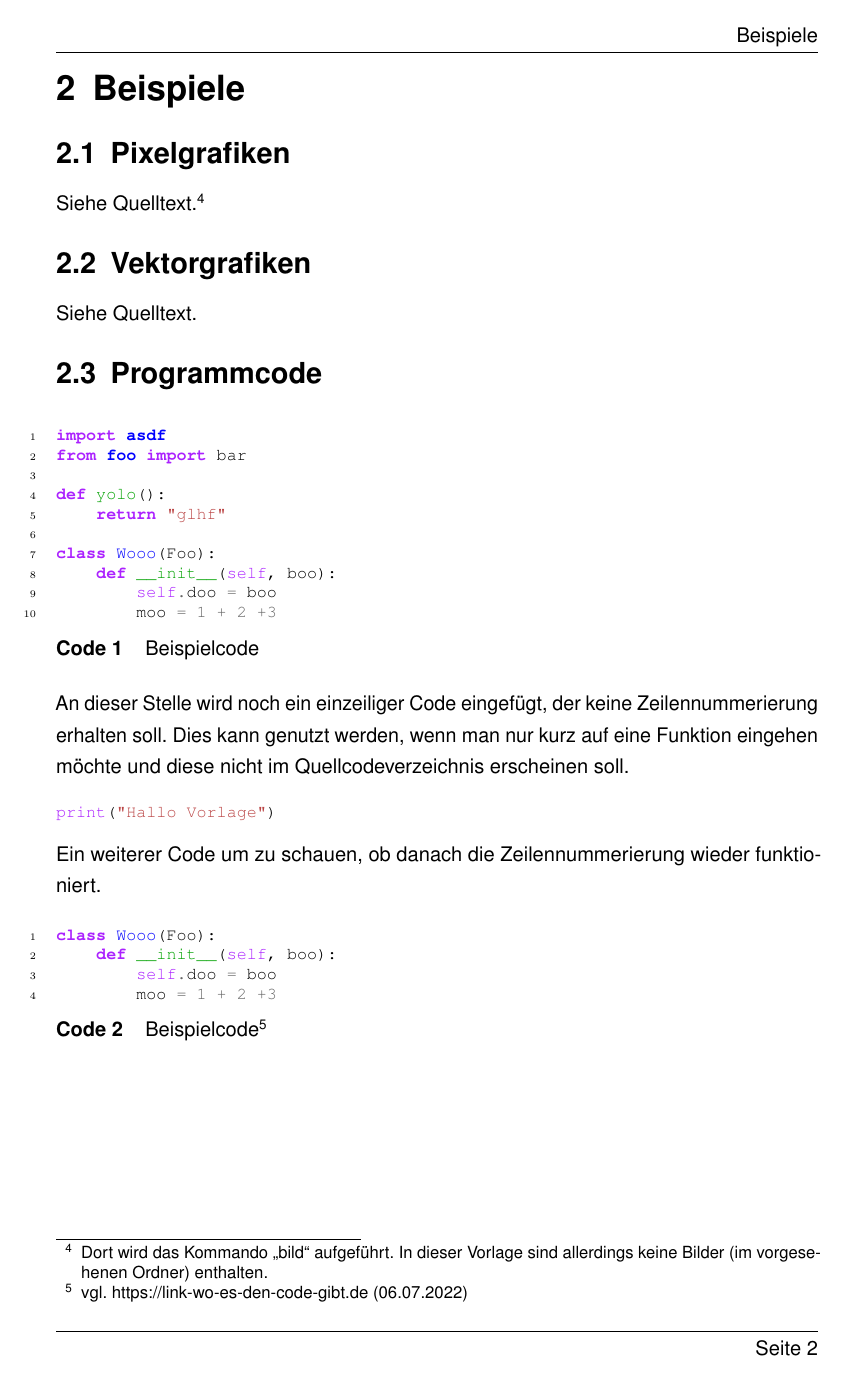
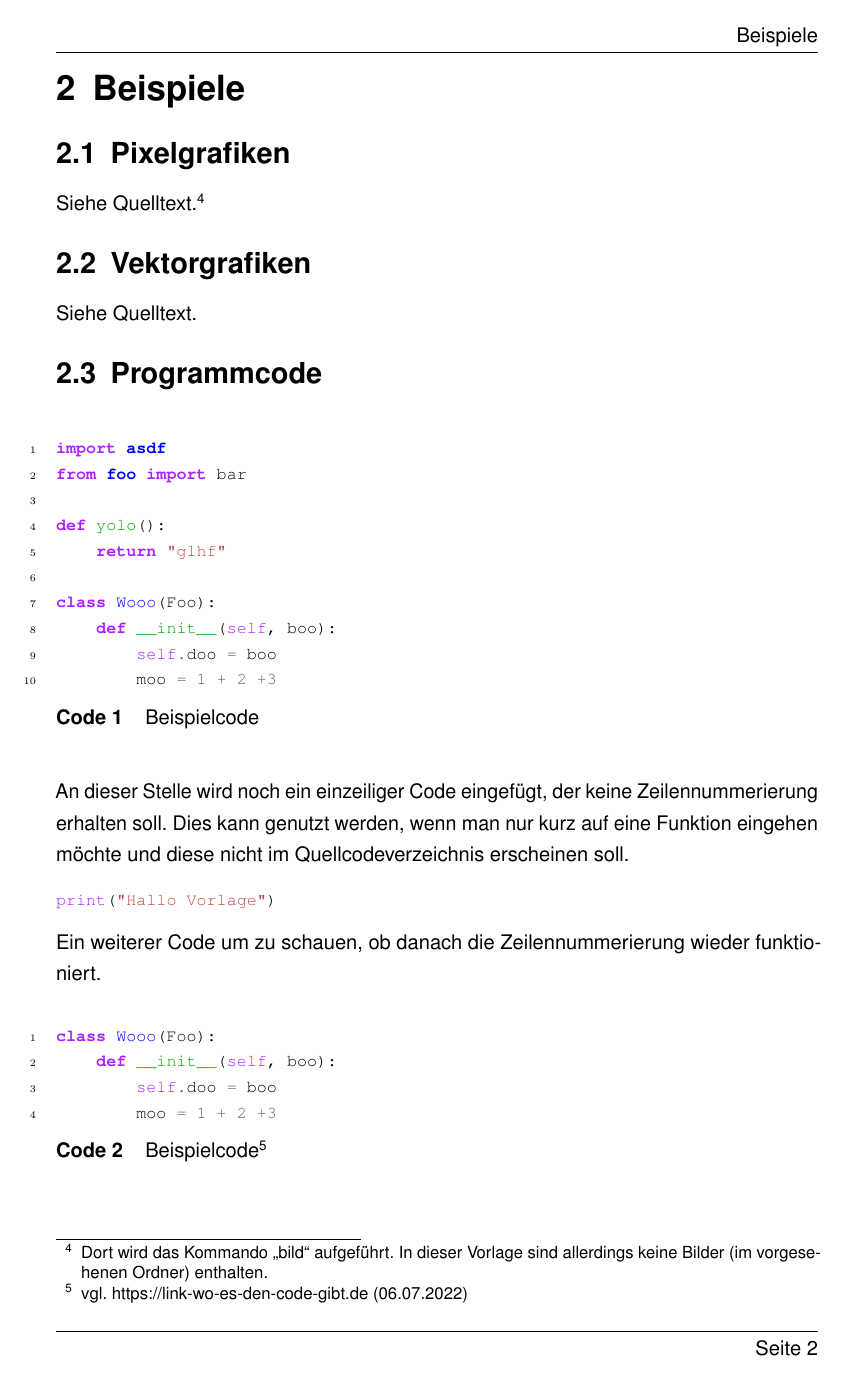
Before and after one commit to ba-latex/Vorlage-Latex, a LaTeX thesis (Latex/main.tex, which reads Latex/vorlage/Doku-Test.tex, Latex/vorlage/vorlage_subs/custom_commands.tex, Latex/vorlage/vorlage_subs/minted.tex): page 11 of 18. Compiled offline with pdfLaTeX.

Commit message:
Positionierung wieder auf H

```diff
--- a/Latex/vorlage/Doku-Test.tex
+++ b/Latex/vorlage/Doku-Test.tex
@@ -18,7 +18,7 @@ Siehe Quelltext.\fn{Dort wird das Kommando \striche{bild} aufgeführt. In dieser
 Siehe Quelltext.
 %\svg[0.5]{dateiname-ohne-endung}{Text zu einer \ac{SVG}-Datei}{label2}
 \section{Programmcode}
-\begin{code}[hptb]
+\begin{code}[H]
     \begin{minted}{python}
         import asdf
         from foo import bar
@@ -41,7 +41,7 @@ Dies kann genutzt werden, wenn man nur kurz auf eine Funktion eingehen möchte u
 
 Ein weiterer Code um zu schauen, ob danach die Zeilennummerierung wieder funktioniert.
 
-\begin{code}[hptb]
+\begin{code}[H]
   \begin{minted}{python}
       class Wooo(Foo):
           def __init__(self, boo):
--- a/Latex/vorlage/vorlage_subs/custom_commands.tex
+++ b/Latex/vorlage/vorlage_subs/custom_commands.tex
@@ -7,7 +7,7 @@
 % Umgebungen u.Ä.
 \newcommand{\fn}[1]{\footnote{\hspace{0.5em}#1}}
 %! #1 - Breite, #2 - Dateiname, #3 Caption, #4 - Label
-\newcommand{\bild}[4][1.0]{\begin{figure}[hptb]
+\newcommand{\bild}[4][1.0]{\begin{figure}[H]
   \centering
   \includegraphics[width=#1\columnwidth]{bilder/#2}
   \caption{#3}
@@ -15,14 +15,14 @@
   \end{figure}}
 \newcommand{\striche}[1]{\glqq #1\grqq{}}
 %! #1 - Breite, #2 - Dateiname, #3 Caption, #4 - Label
-\newcommand{\svg}[4][1.0]{\begin{figure}[hptb]
+\newcommand{\svg}[4][1.0]{\begin{figure}[H]
     \centering
     \includesvg[width=#1\columnwidth,inkscapelatex=false]{bilder/#2}
     \caption{#3}
     \label{#4}
     \end{figure}}
 %! #1 - Dirtree, #2 - Caption, #3 - Label
-\newcommand{\verzeichnis}[3]{\begin{figure}[hptb]
+\newcommand{\verzeichnis}[3]{\begin{figure}[H]
   % https://tex.stackexchange.com/a/99591/220899
   \renewcommand{\DTstyle}{\textrm\expandafter\raisebox{-0.7ex}}
   \centering
@@ -40,7 +40,7 @@
 \newcommand{\vgcaption}[2]{\footnotetext{\hspace{0.5em}vgl.~\href{#1}{#1}~(#2)}}
 \newcommand{\python}[1]{\mintinline{python}{#1}}
 %! #1 - Formel, #2 - Legende, #3 - Caption, #4 - Label
-\newcommand{\formula}[4]{\begin{formel}[hptb]
+\newcommand{\formula}[4]{\begin{formel}[H]
   \pretocmd{\captionbelow}{\onelinecaptionstrue}{}{}
   \KOMAoptions{captions=centeredbeside}
   \begin{captionbeside}[#3]{\textbf{#3}}[r]#1\end{captionbeside}
--- a/Latex/vorlage/vorlage_subs/minted.tex
+++ b/Latex/vorlage/vorlage_subs/minted.tex
@@ -32,7 +32,7 @@
   type=code,                           % Name der Umgebung
   types=codes,                         % Erweiterung (\listofschemes)
   float,                               % soll gleiten
-  floatpos=hptb,
+  floatpos=H,
   tocentryentrynumberformat=\bfseries, % voreingestellte Gleitparameter
   name=Code,                           % Name in Überschriften
   listname={Programmcodeverzeichnis},  % Listenname
```
Also changed, not shown: HINWEISE.md (+3 -3 lines), Latex/inhalt/Anhang.tex (+2 -2 lines), Latex/light/vorlage_light.tex (+3 -3 lines), Latex/vorlage/Doku-Test.tex (2 more changed lines).
